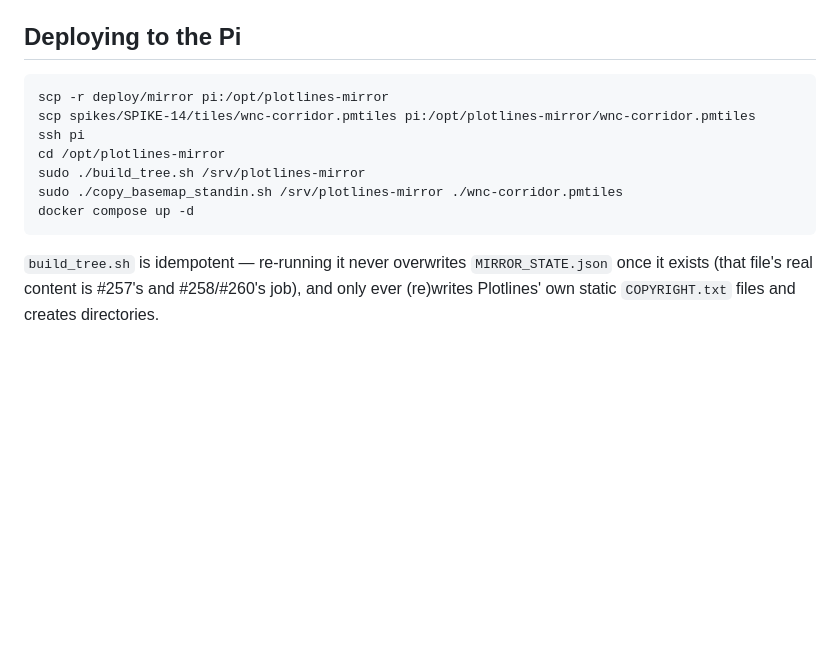
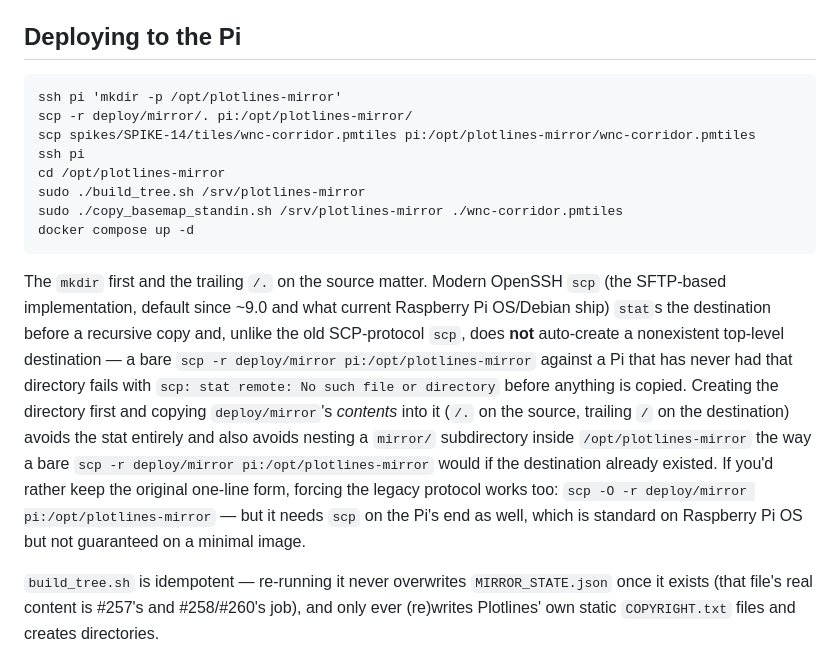
Before and after one commit to gnfrazier/plotlines, a Markdown page: deploy/mirror/README.md, the part around the change. GitHub-like rendering; blank space fills up the shorter version.

Commit message:
Fix deploy/mirror/README.md's scp command against modern OpenSSH
The documented `scp -r deploy/mirror pi:/opt/plotlines-mirror` fails on
current OpenSSH clients (the SFTP-based scp, default since ~9.0, which
ships on current Raspberry Pi OS/Debian): it stats the destination
before a recursive copy and, unlike the old SCP-protocol scp, will not
auto-create a nonexistent top-level directory. Against a Pi that has
never had /opt/plotlines-mirror, this fails immediately with
"scp: stat remote: No such file or directory" before anything copies —
hit live while running the #261 mirror rehearsal.

Fix: mkdir the destination over ssh first, then scp the directory's
*contents* in (trailing /. on the source, trailing / on the
destination) rather than the directory itself — this also sidesteps
the nesting `cp -r`-style semantics would otherwise produce
(/opt/plotlines-mirror/mirror/...) if the destination already existed.
Noted the -O (legacy protocol) one-liner as an alternative for anyone
who'd rather keep the original single-command form.

Co-Authored-By: Claude Sonnet 5 <noreply@anthropic.com>
Claude-Session: https://claude.ai/code/session_013Waffwg7345MBZnwzLAPpN

````diff
--- a/deploy/mirror/README.md
+++ b/deploy/mirror/README.md
@@ -21,7 +21,8 @@ it were guaranteed present on the Pi).
 ## Deploying to the Pi
 
 ```
-scp -r deploy/mirror pi:/opt/plotlines-mirror
+ssh pi 'mkdir -p /opt/plotlines-mirror'
+scp -r deploy/mirror/. pi:/opt/plotlines-mirror/
 scp spikes/SPIKE-14/tiles/wnc-corridor.pmtiles pi:/opt/plotlines-mirror/wnc-corridor.pmtiles
 ssh pi
 cd /opt/plotlines-mirror
@@ -29,6 +30,23 @@ sudo ./build_tree.sh /srv/plotlines-mirror
 sudo ./copy_basemap_standin.sh /srv/plotlines-mirror ./wnc-corridor.pmtiles
 docker compose up -d
 ```
+
+The `mkdir` first and the trailing `/.` on the source matter. Modern
+OpenSSH `scp` (the SFTP-based implementation, default since ~9.0 and what
+current Raspberry Pi OS/Debian ship) `stat`s the destination before a
+recursive copy and, unlike the old SCP-protocol `scp`, does **not**
+auto-create a nonexistent top-level destination — a bare
+`scp -r deploy/mirror pi:/opt/plotlines-mirror` against a Pi that has
+never had that directory fails with `scp: stat remote: No such file or
+directory` before anything is copied. Creating the directory first and
+copying `deploy/mirror`'s *contents* into it (`/.` on the source, trailing
+`/` on the destination) avoids the stat entirely and also avoids nesting
+a `mirror/` subdirectory inside `/opt/plotlines-mirror` the way a bare
+`scp -r deploy/mirror pi:/opt/plotlines-mirror` would if the destination
+already existed. If you'd rather keep the original one-line form, forcing
+the legacy protocol works too: `scp -O -r deploy/mirror pi:/opt/plotlines-mirror`
+— but it needs `scp` on the Pi's end as well, which is standard on
+Raspberry Pi OS but not guaranteed on a minimal image.
 
 `build_tree.sh` is idempotent — re-running it never overwrites
 `MIRROR_STATE.json` once it exists (that file's real content is #257's and
````
